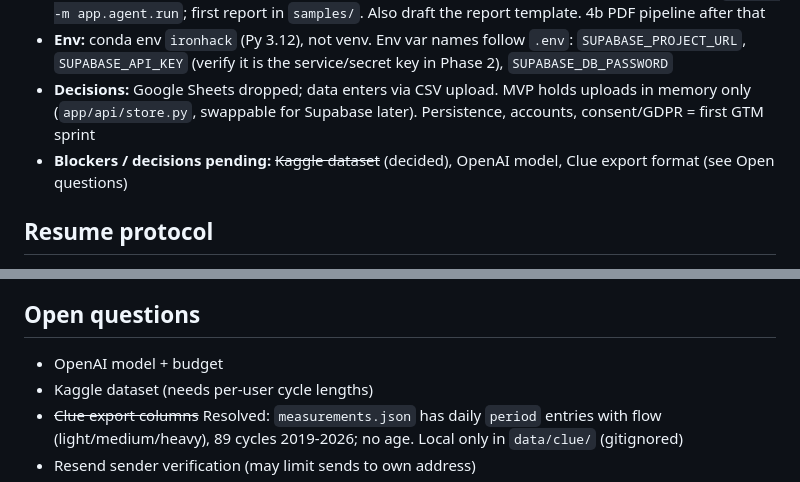
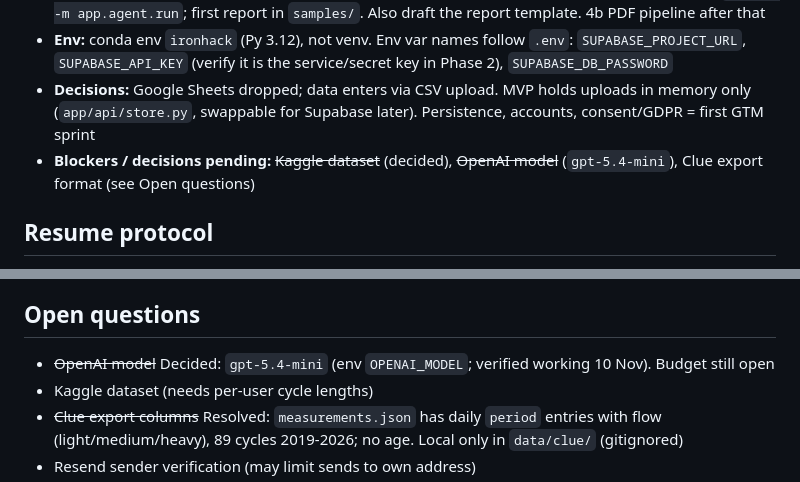
Before and after one commit to benmayer/proj-menopause-insights, a Markdown page: docs/plans/implementation-plan.md, 2 parts joined by grey strips. GitHub-like rendering.

```diff
--- a/docs/plans/implementation-plan.md
+++ b/docs/plans/implementation-plan.md
@@ -10,7 +10,7 @@ Deadline: **Fri 13 Nov 2026, 11:00** (Day 5 is only until 11:00).
 - **Next action:** Phase 6 — real nodes: Fetch (HTTP to FastAPI), Analyse (flag rules), Retrieve (per section), Write (OpenAI; decide model), Check (number extraction vs stats, retry loop already wired); CLI `python -m app.agent.run`; first report in `samples/`. Also draft the report template. 4b PDF pipeline after that
 - **Env:** conda env `ironhack` (Py 3.12), not venv. Env var names follow `.env`: `SUPABASE_PROJECT_URL`, `SUPABASE_API_KEY` (verify it is the service/secret key in Phase 2), `SUPABASE_DB_PASSWORD`
 - **Decisions:** Google Sheets dropped; data enters via CSV upload. MVP holds uploads in memory only (`app/api/store.py`, swappable for Supabase later). Persistence, accounts, consent/GDPR = first GTM sprint
-- **Blockers / decisions pending:** ~~Kaggle dataset~~ (decided), OpenAI model, Clue export format (see Open questions)
+- **Blockers / decisions pending:** ~~Kaggle dataset~~ (decided), ~~OpenAI model~~ (`gpt-5.4-mini`), Clue export format (see Open questions)
 
 ## Resume protocol
 1. Read STATUS above, then the phase you're in.
@@ -156,7 +156,7 @@ Gate: core done (Phase 10). Local only; never in the public demo (health data).
 See `docs/PROJECT_DRAFT.md` §9. Top two: Clue data leaking (gitignore + demo-only deployment), LLM numbers drifting (Check node).
 
 ## Open questions
-- OpenAI model + budget
+- ~~OpenAI model~~ Decided: `gpt-5.4-mini` (env `OPENAI_MODEL`; verified working 10 Nov). Budget still open
 - Kaggle dataset (needs per-user cycle lengths)
 - ~~Clue export columns~~ Resolved: `measurements.json` has daily `period` entries with flow (light/medium/heavy), 89 cycles 2019-2026; no age. Local only in `data/clue/` (gitignored)
 - Resend sender verification (may limit sends to own address)
```
Also changed, not shown: README.md (+1 -0 lines), docs/agent_extensions.md (+7 -0 lines), docs/img/graph_full.png (added), docs/img/graph_minimal.png (added), 3 other files.
